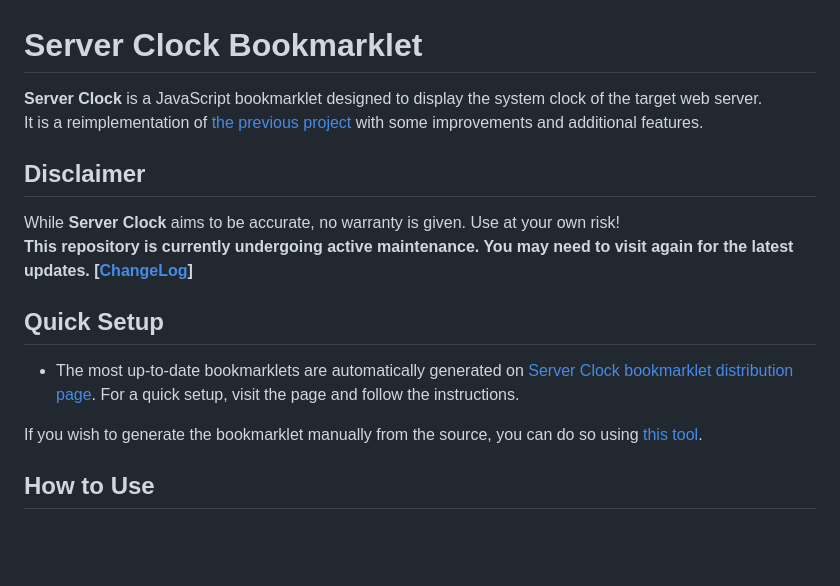
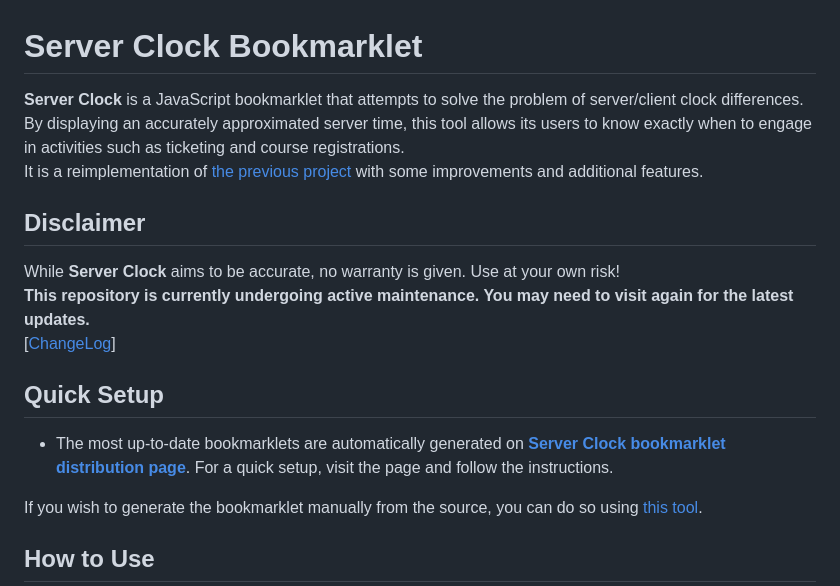
Before and after one commit to r8btx/Server-Clock-Bookmarklet, a Markdown page: README.md, the part around the change. Drawn GitHub-style; blank space fills up the shorter version.

```diff
--- a/README.md
+++ b/README.md
@@ -1,16 +1,17 @@
 # Server Clock Bookmarklet
 
-**Server Clock** is a JavaScript bookmarklet designed to display the system clock of the target web server.
+**Server Clock** is a JavaScript bookmarklet that attempts to solve the problem of server/client clock differences. By displaying an accurately approximated server time, this tool allows its users to know exactly when to engage in activities such as ticketing and course registrations.
 It is a reimplementation of [the previous project](https://github.com/r8btx/Server-Clock) with some improvements and additional features.
 
 ## Disclaimer
 
 While **Server Clock** aims to be accurate, no warranty is given. Use at your own risk!
-**This repository is currently undergoing active maintenance. You may need to visit again for the latest updates. [[ChangeLog](./changelog.md)]**
+**This repository is currently undergoing active maintenance. You may need to visit again for the latest updates.**
+[[ChangeLog](./changelog.md)]
 
 ## Quick Setup
 
-- The most up-to-date bookmarklets are automatically generated on [Server Clock bookmarklet distribution page](https://r8btx.github.io/Server-Clock-Bookmarklet/page). For a quick setup, visit the page and follow the instructions.
+- The most up-to-date bookmarklets are automatically generated on **[Server Clock bookmarklet distribution page](https://r8btx.github.io/Server-Clock-Bookmarklet/page)**. For a quick setup, visit the page and follow the instructions.
 
 If you wish to generate the bookmarklet manually from the source, you can do so using [this tool](https://chriszarate.github.io/bookmarkleter/).
 
```
